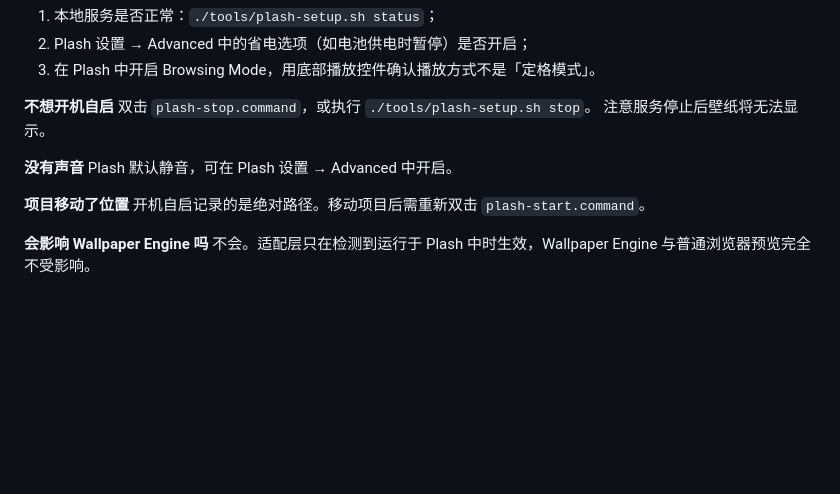
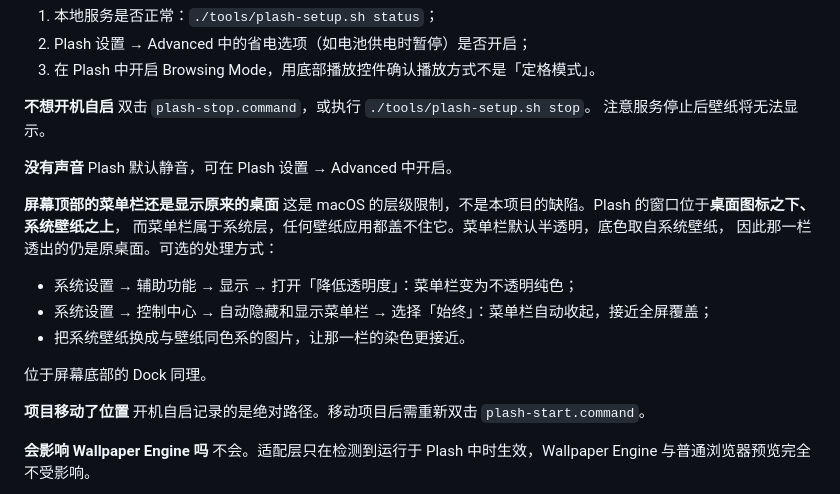
Before and after one commit to opop32165455/mac-desktop-hinata, a Markdown page: README.md, the part around the change. GitHub-like rendering; blank space fills up the shorter version.

Commit message:
docs: 补充菜单栏无法被 Plash 覆盖的说明
macOS 中 Plash 的窗口位于桌面图标之下、系统壁纸之上，而菜单栏属于系统层，
任何壁纸应用都无法覆盖；菜单栏默认半透明，底色取自系统壁纸，因此那一栏
透出的仍是原桌面。补充成因说明与三种处理方式。

```diff
--- a/README.md
+++ b/README.md
@@ -137,6 +137,17 @@ desktop-website/
 **没有声音**
 Plash 默认静音，可在 Plash 设置 → Advanced 中开启。
 
+**屏幕顶部的菜单栏还是显示原来的桌面**
+这是 macOS 的层级限制，不是本项目的缺陷。Plash 的窗口位于**桌面图标之下、系统壁纸之上**，
+而菜单栏属于系统层，任何壁纸应用都盖不住它。菜单栏默认半透明，底色取自系统壁纸，
+因此那一栏透出的仍是原桌面。可选的处理方式：
+
+- 系统设置 → 辅助功能 → 显示 → 打开「降低透明度」：菜单栏变为不透明纯色；
+- 系统设置 → 控制中心 → 自动隐藏和显示菜单栏 → 选择「始终」：菜单栏自动收起，接近全屏覆盖；
+- 把系统壁纸换成与壁纸同色系的图片，让那一栏的染色更接近。
+
+位于屏幕底部的 Dock 同理。
+
 **项目移动了位置**
 开机自启记录的是绝对路径。移动项目后需重新双击 `plash-start.command`。
 
```
